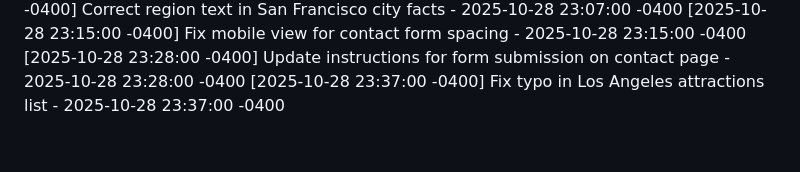
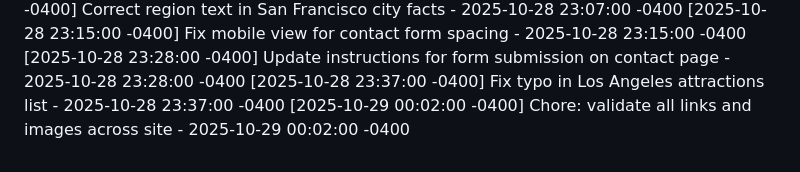
Before and after one commit to avilanoslen2006-png/CaliforniaCityExplorer, a Markdown page: COMMIT_HISTORY.md, the part around the change. Drawn GitHub-style.

Commit message:
Chore: validate all links and images across site

```diff
--- a/COMMIT_HISTORY.md
+++ b/COMMIT_HISTORY.md
@@ -41,3 +41,4 @@
 [2025-10-28 23:15:00 -0400] Fix mobile view for contact form spacing - 2025-10-28 23:15:00 -0400
 [2025-10-28 23:28:00 -0400] Update instructions for form submission on contact page - 2025-10-28 23:28:00 -0400
 [2025-10-28 23:37:00 -0400] Fix typo in Los Angeles attractions list - 2025-10-28 23:37:00 -0400
+[2025-10-29 00:02:00 -0400] Chore: validate all links and images across site - 2025-10-29 00:02:00 -0400
```
